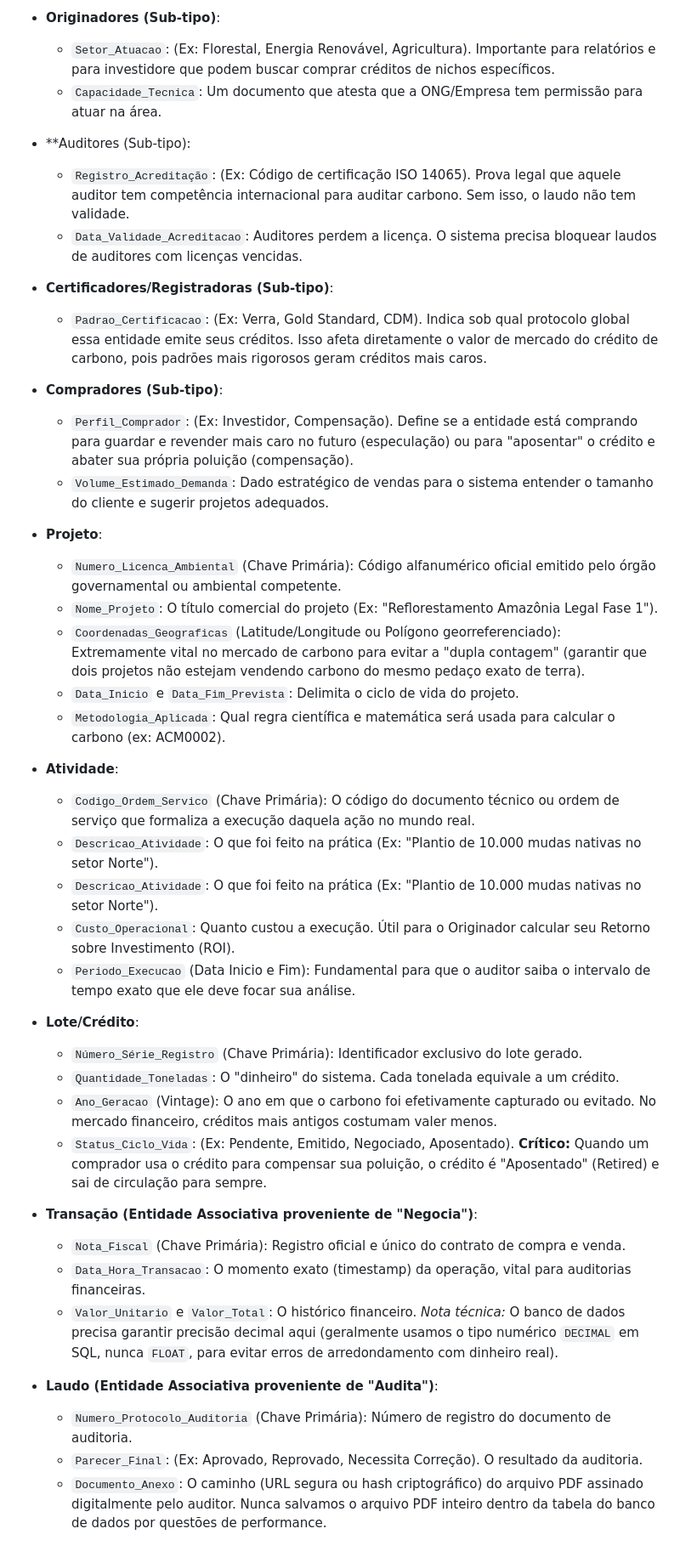
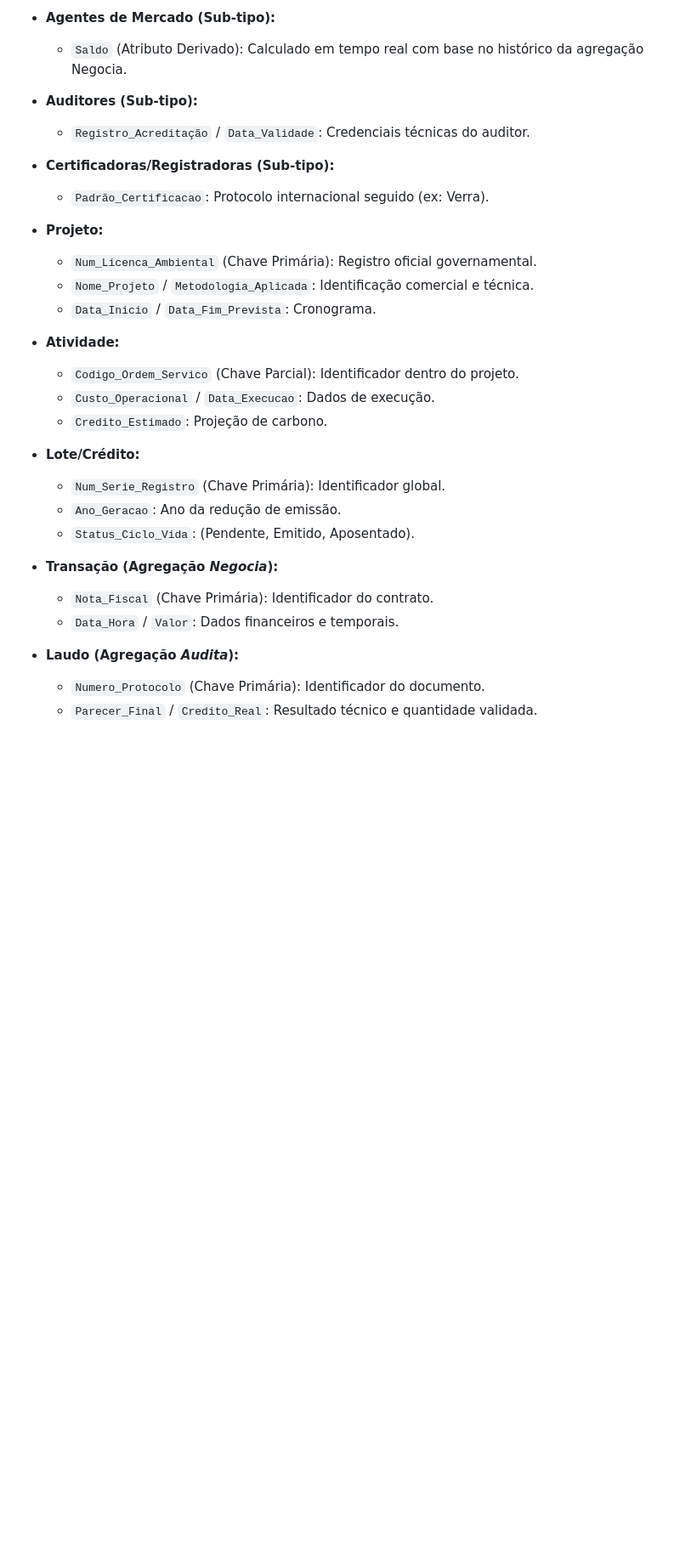
Before and after one commit to ItaloCarlosMartinsBresciani/Trabalho_BD, a Markdown page: texto_descritivo_MER.md, the part around one of its changes. Shown at 85% size. Rendered like a GitHub page; blank space fills up the shorter version.

```diff
--- a/texto_descritivo_MER.md
+++ b/texto_descritivo_MER.md
@@ -64,45 +62,32 @@ Atributos das Entidades:
 
-* **Originadores (Sub-tipo)**:
-  * `Setor_Atuacao`: (Ex: Florestal, Energia Renovável, Agricultura). Importante para relatórios e para investidore que podem buscar comprar créditos de nichos específicos.
-  * `Capacidade_Tecnica`: Um documento que atesta que a ONG/Empresa tem permissão para atuar na área.
+* **Agentes de Mercado (Sub-tipo):**
+  * `Saldo` (Atributo Derivado): Calculado em tempo real com base no histórico da agregação Negocia.
 
-* **Auditores (Sub-tipo):
-  * `Registro_Acreditação`: (Ex: Código de certificação ISO 14065). Prova legal que aquele auditor tem competência internacional para auditar carbono. Sem isso, o laudo não tem validade.
-  * `Data_Validade_Acreditacao`: Auditores perdem a licença. O sistema precisa bloquear laudos de auditores com licenças vencidas.
+* **Auditores (Sub-tipo):**
+  * `Registro_Acreditação` / `Data_Validade`: Credenciais técnicas do auditor.
 
-* **Certificadores/Registradoras (Sub-tipo)**:
-   * `Padrao_Certificacao`: (Ex: Verra, Gold Standard, CDM). Indica sob qual protocolo global essa entidade emite seus créditos. Isso afeta diretamente o valor de mercado do crédito de carbono, pois padrões mais rigorosos geram créditos mais caros.
+* **Certificadoras/Registradoras (Sub-tipo):**
+  * `Padrão_Certificacao`: Protocolo internacional seguido (ex: Verra).
 
-* **Compradores (Sub-tipo)**:
-   * `Perfil_Comprador`: (Ex: Investidor, Compensação). Define se a entidade está comprando para guardar e revender mais caro no futuro (especulação) ou para "aposentar" o crédito e abater sua própria poluição (compensação).
-   * `Volume_Estimado_Demanda`: Dado estratégico de vendas para o sistema entender o tamanho do cliente e sugerir projetos adequados.
+* **Projeto:**
+  * `Num_Licenca_Ambiental` (Chave Primária): Registro oficial governamental.
+  * `Nome_Projeto` / `Metodologia_Aplicada`: Identificação comercial e técnica.
+  * `Data_Inicio` / `Data_Fim_Prevista`: Cronograma.
 
-* **Projeto**:
-   * `Numero_Licenca_Ambiental` (Chave Primária): Código alfanumérico oficial emitido pelo órgão governamental ou ambiental competente.
-   * `Nome_Projeto`: O título comercial do projeto (Ex: "Reflorestamento Amazônia Legal Fase 1").
-   * `Coordenadas_Geograficas` (Latitude/Longitude ou Polígono georreferenciado): Extremamente vital no mercado de carbono para evitar a "dupla contagem" (garantir que dois projetos não estejam vendendo carbono do mesmo pedaço exato de terra).
-   * `Data_Inicio` e `Data_Fim_Prevista`: Delimita o ciclo de vida do projeto.
-   * `Metodologia_Aplicada`: Qual regra científica e matemática será usada para calcular o carbono (ex: ACM0002).
+* **Atividade:**
+  * `Codigo_Ordem_Servico` (Chave Parcial): Identificador dentro do projeto.
+  * `Custo_Operacional` / `Data_Execucao`: Dados de execução.
+  * `Credito_Estimado`: Projeção de carbono.
 
-* **Atividade**:
-   * `Codigo_Ordem_Servico` (Chave Primária): O código do documento técnico ou ordem de serviço que formaliza a execução daquela ação no mundo real.
-   * `Descricao_Atividade`: O que foi feito na prática (Ex: "Plantio de 10.000 mudas nativas no setor Norte").
-   * `Descricao_Atividade`: O que foi feito na prática (Ex: "Plantio de 10.000 mudas nativas no setor Norte").
-   * `Custo_Operacional`: Quanto custou a execução. Útil para o Originador calcular seu Retorno sobre Investimento (ROI).
-   * `Periodo_Execucao` (Data Inicio e Fim): Fundamental para que o auditor saiba o intervalo de tempo exato que ele deve focar sua análise.
+* **Lote/Crédito:**
+  * `Num_Serie_Registro` (Chave Primária): Identificador global.
+  * `Ano_Geracao`: Ano da redução de emissão.
+  * `Status_Ciclo_Vida`: (Pendente, Emitido, Aposentado).
 
-* **Lote/Crédito**:
-   * `Número_Série_Registro` (Chave Primária): Identificador exclusivo do lote gerado.
-   * `Quantidade_Toneladas`: O "dinheiro" do sistema. Cada tonelada equivale a um crédito.
-   * `Ano_Geracao` (Vintage): O ano em que o carbono foi efetivamente capturado ou evitado. No mercado financeiro, créditos mais antigos costumam valer menos.
-   * `Status_Ciclo_Vida`: (Ex: Pendente, Emitido, Negociado, Aposentado). **Crítico:** Quando um comprador usa o crédito para compensar sua poluição, o crédito é "Aposentado" (Retired) e sai de circulação para sempre.
+* **Transação (Agregação *Negocia*):**
+  * `Nota_Fiscal` (Chave Primária): Identificador do contrato.
+  * `Data_Hora` / `Valor`: Dados financeiros e temporais.
 
-* **Transação (Entidade Associativa proveniente de "Negocia")**:
-   * `Nota_Fiscal` (Chave Primária): Registro oficial e único do contrato de compra e venda.
-   * `Data_Hora_Transacao`: O momento exato (timestamp) da operação, vital para auditorias financeiras.
-   * `Valor_Unitario` e `Valor_Total`: O histórico financeiro. *Nota técnica:* O banco de dados precisa garantir precisão decimal aqui (geralmente usamos o tipo numérico `DECIMAL` em SQL, nunca `FLOAT`, para evitar erros de arredondamento com dinheiro real).
-
-* **Laudo (Entidade Associativa proveniente de "Audita")**:
-   * `Numero_Protocolo_Auditoria` (Chave Primária): Número de registro do documento de auditoria.
-   * `Parecer_Final`: (Ex: Aprovado, Reprovado, Necessita Correção). O resultado da auditoria.
-   * `Documento_Anexo`: O caminho (URL segura ou hash criptográfico) do arquivo PDF assinado digitalmente pelo auditor. Nunca salvamos o arquivo PDF inteiro dentro da tabela do banco de dados por questões de performance.
+* **Laudo (Agregação *Audita*):**
+  * `Numero_Protocolo` (Chave Primária): Identificador do documento.
+  * `Parecer_Final` / `Credito_Real`: Resultado técnico e quantidade validada.
```
Also changed, not shown: other parts of texto_descritivo_MER.md (+37 -39 lines).
